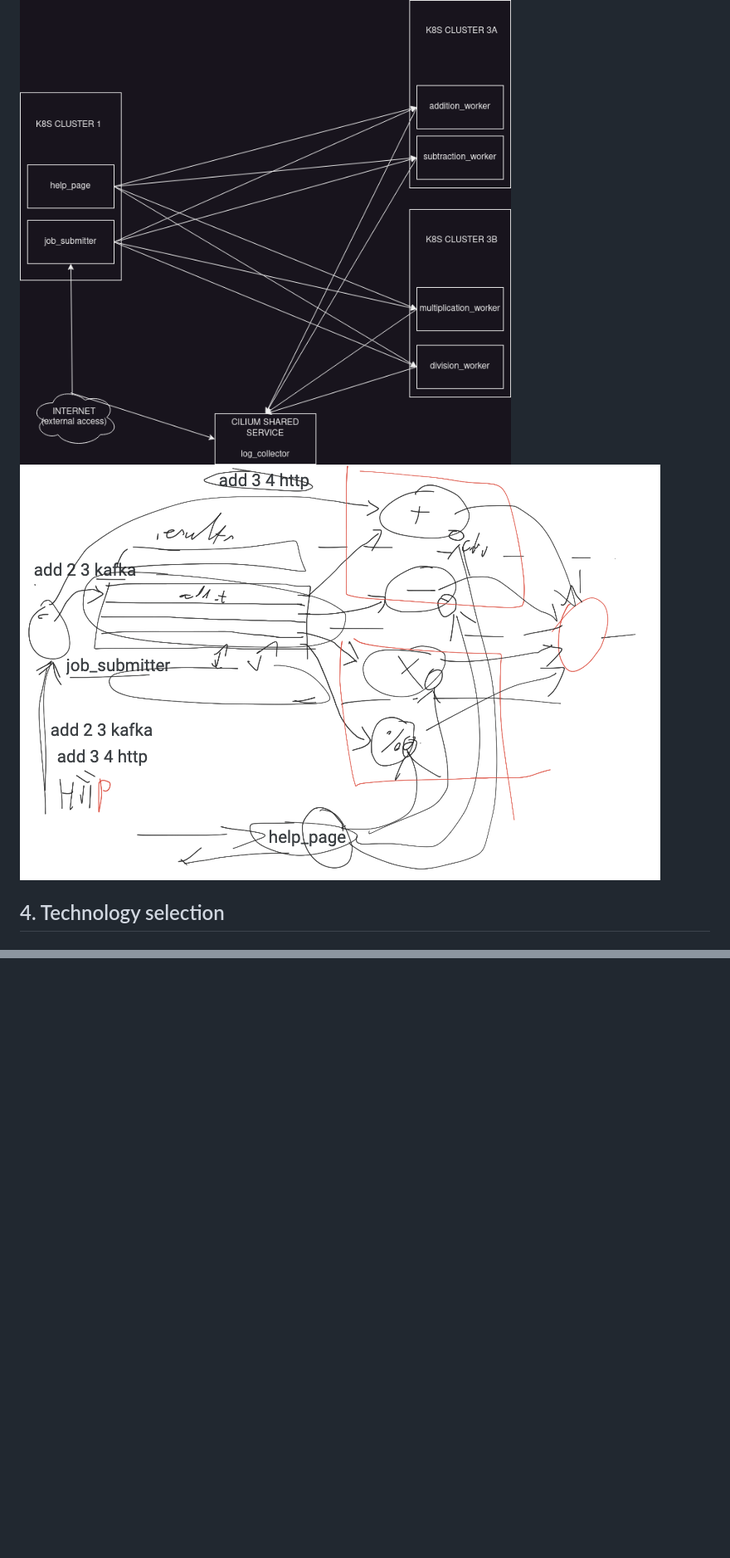
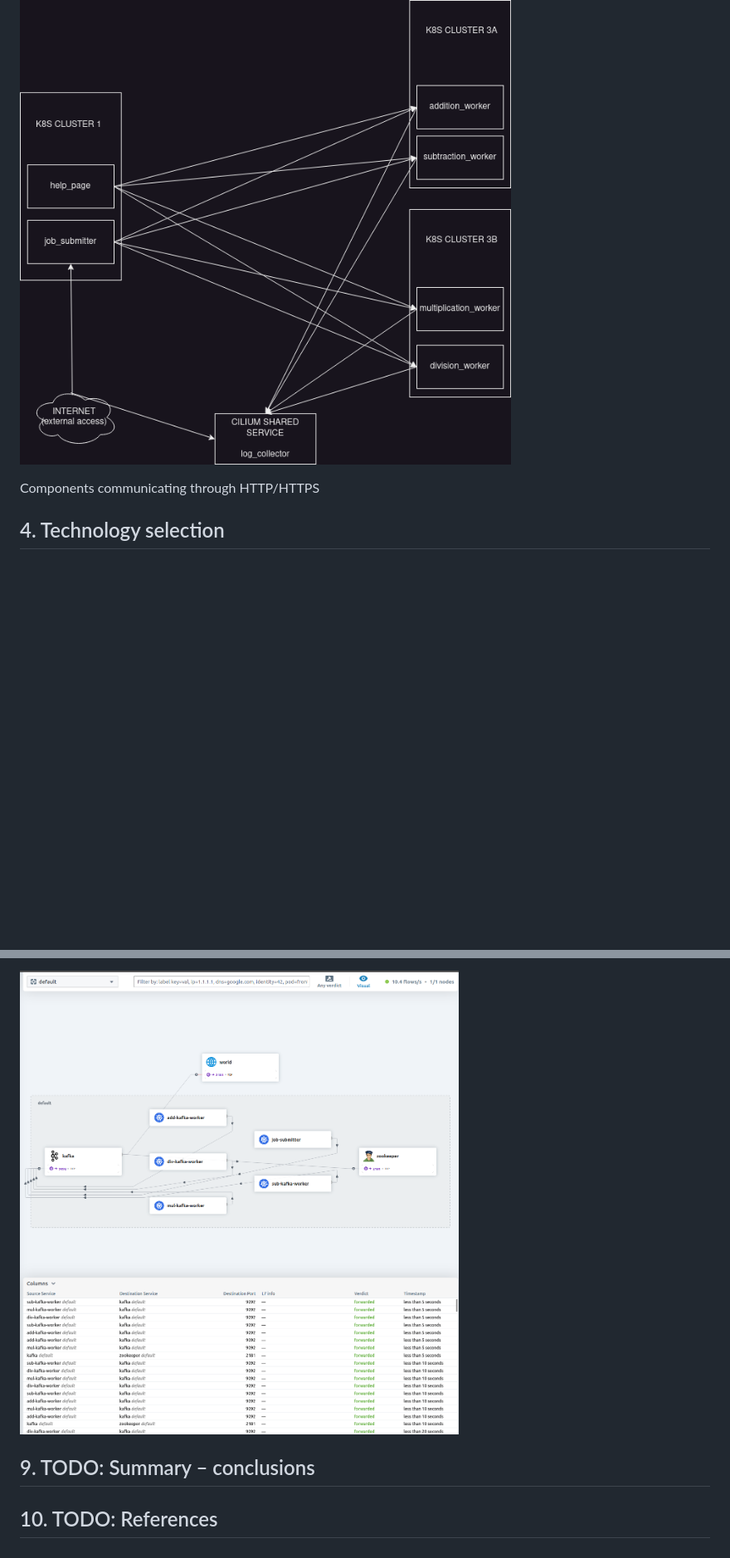
Before and after one commit to a-float/suu-cilium-10, a Markdown page: README.md, 2 parts joined by grey strips. Shown: that part at 83% size. Rendered like a GitHub page; pictures changed too: README_files/hubble_screenshot.png (added); blank space fills up the shorter version.

```diff
--- a/README.md
+++ b/README.md
@@ -46,6 +49,6 @@ ClusterMesh is Cilium’s multi-cluster implementation that provides the followi
 ![System diagram](README_files/diag2.png "System diagram #2")
-![System diagram](README_files/diagram_2.png "System diagram")
 
+Components communicating through HTTP/HTTPS
 
 ## 4. Technology selection
 
@@ -119,0 +181,6 @@ log_collector will store the logs in a text file within a persistent volume on K
+![Hubble screenshot](README_files/hubble_screenshot.png)
+
+
+## 9. TODO: Summary – conclusions
+
+## 10. TODO: References
```
Also changed, not shown: other parts of README.md (+62 -1 lines), 6 other files.
